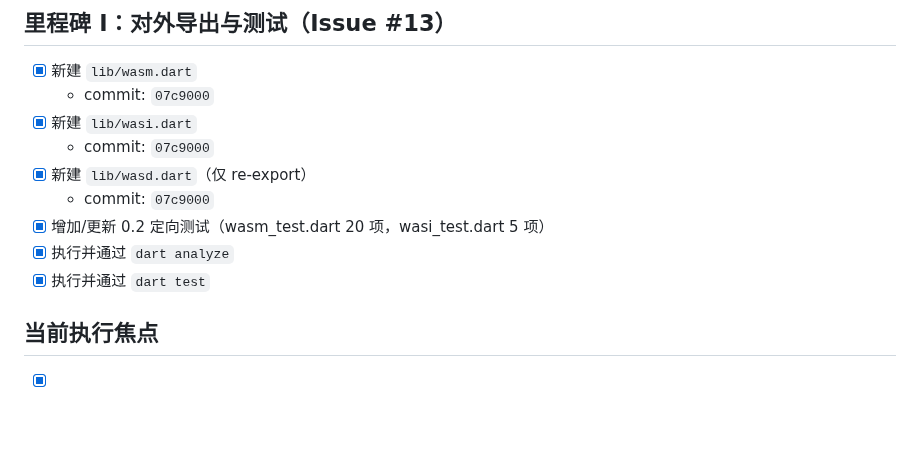
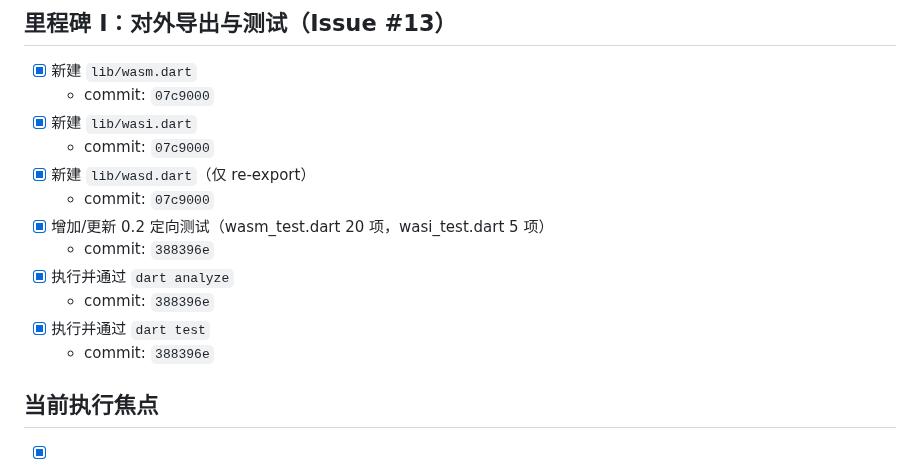
Before and after one commit to medz/wasd, a Markdown page: TODO.md, the part around the change. Rendered like a GitHub page; blank space fills up the shorter version.

Commit message:
chore(0.2): record verification tasks and completion hashes

```diff
--- a/TODO.md
+++ b/TODO.md
@@ -104,8 +104,11 @@
 - [x] 新建 `lib/wasd.dart`（仅 re-export）
   - commit: `07c9000`
 - [x] 增加/更新 0.2 定向测试（wasm_test.dart 20 项，wasi_test.dart 5 项）
+  - commit: `388396e`
 - [x] 执行并通过 `dart analyze`
+  - commit: `388396e`
 - [x] 执行并通过 `dart test`
+  - commit: `388396e`
 
 ## 当前执行焦点
 
```
